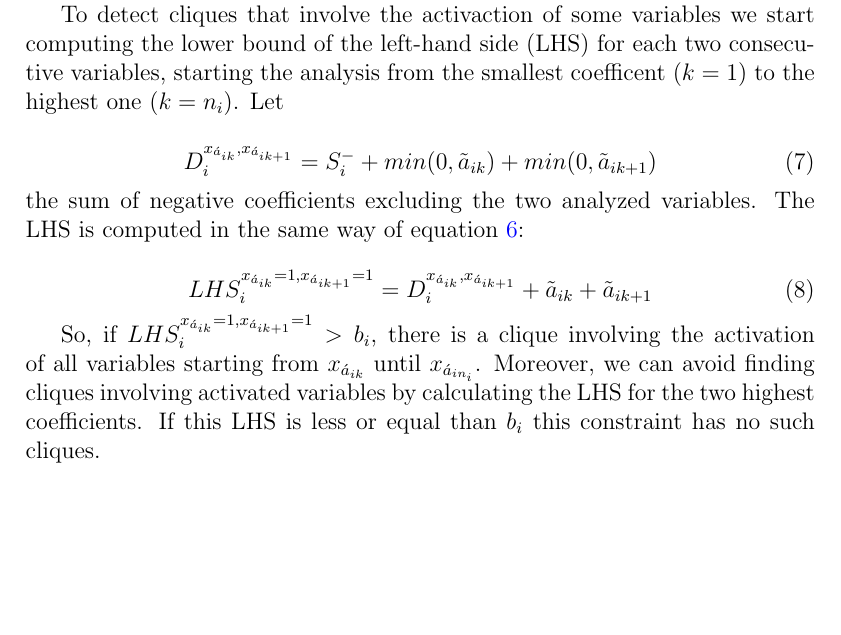
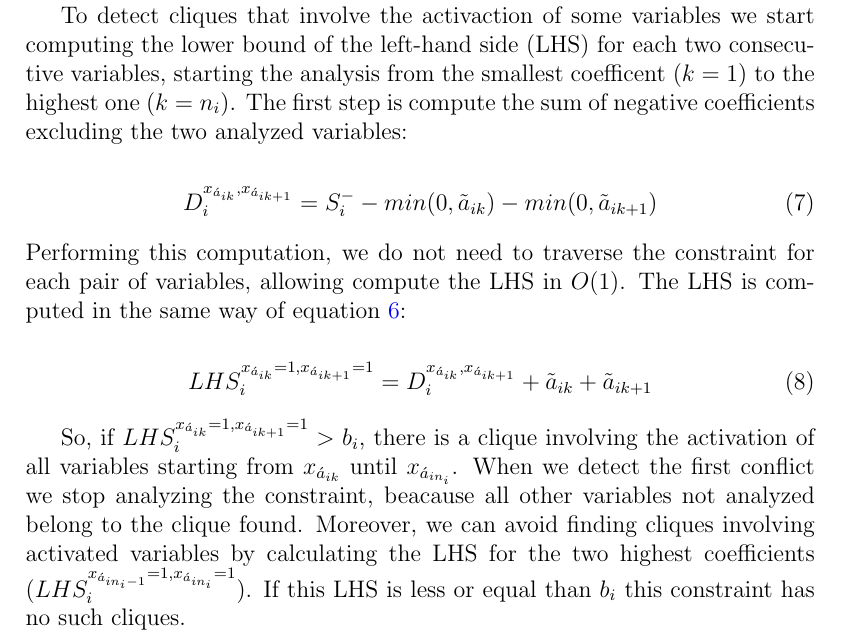
Before and after one commit to h-g-s/npsep, a LaTeX document (doc/LAGOS 2015/lagos.tex): part of page 4 of 6, cut so that both start at the same text, the shorter picture padded with empty space. Compiled offline with pdfLaTeX; a LaTeX package or settings file that is missing is left out.

Commit message:
subsection 2.1

```diff
--- a/doc/LAGOS 2015/lagos.tex
+++ b/doc/LAGOS 2015/lagos.tex
@@ -102,19 +102,19 @@ Performing these steps for each combination of values of two binary variables, c
 
 We can found conflicts which form cliques quickly by sorting the coefficients of a constraint. Clique conflicts are useful to avoid the pairwise analysis of variables, spending a linear time for each constraint ($O(n_i)$). These cliques are stored in a data structure used by the conflict graph.
 
-To detect cliques that involve the activaction of some variables we start computing the lower bound of the left-hand side (LHS) for each two consecutive variables, starting the analysis from the smallest coefficent ($k=1$) to the highest one ($k=n_i$). Let
+To detect cliques that involve the activaction of some variables we start computing the lower bound of the left-hand side (LHS) for each two consecutive variables, starting the analysis from the smallest coefficent ($k=1$) to the highest one ($k=n_i$). The first step is compute the sum of negative coefficients excluding the two analyzed variables:
 
 \begin{equation}
-D_{i}^{x_{\acute{a}_{ik}}, x_{\acute{a}_{ik+1}}} = S_i^- + min(0, \tilde{a}_{ik}) + min(0, \tilde{a}_{ik+1})
+D_{i}^{x_{\acute{a}_{ik}}, x_{\acute{a}_{ik+1}}} = S_i^- - min(0, \tilde{a}_{ik}) - min(0, \tilde{a}_{ik+1})
 \end{equation}
 
-\noindent the sum of negative coefficients excluding the two analyzed variables. The LHS is computed in the same way of equation \ref{li}:
+\noindent Performing this computation, we do not need to traverse the constraint for each pair of variables, allowing compute the LHS in $O(1)$. The LHS is computed in the same way of equation \ref{li}:
 
 \begin{equation}
 LHS_{i}^{x_{\acute{a}_{ik}} = 1, x_{\acute{a}_{ik+1}} = 1} = D_{i}^{x_{\acute{a}_{ik}}, x_{\acute{a}_{ik+1}}} + \tilde{a}_{ik} + \tilde{a}_{ik+1}
 \end{equation}
 
-So, if $LHS_{i}^{x_{\acute{a}_{ik}} = 1, x_{\acute{a}_{ik+1}} = 1} > b_{i}$, there is a clique involving the activation of all variables starting from $x_{\acute{a}_{ik}}$ until $x_{\acute{a}_{in_i}}$. Moreover, we can avoid finding cliques involving activated variables by calculating the LHS for the two highest coefficients. If this LHS is less or equal than $b_i$ this constraint has no such cliques.
+So, if $LHS_{i}^{x_{\acute{a}_{ik}} = 1, x_{\acute{a}_{ik+1}} = 1} > b_{i}$, there is a clique involving the activation of all variables starting from $x_{\acute{a}_{ik}}$ until $x_{\acute{a}_{in_i}}$. When we detect the first conflict we stop analyzing the constraint, beacause all other variables not analyzed belong to the clique found. Moreover, we can avoid finding cliques involving activated variables by calculating the LHS for the two highest coefficients ($LHS_{i}^{x_{\acute{a}_{in_i-1}} = 1, x_{\acute{a}_{in_i}} = 1}$). If this LHS is less or equal than $b_i$ this constraint has no such cliques.
 
 When no clique is found we use the pairwise analysis. Nevertheless, in our experiments we observe a large number of constraints that have cliques, speeding up the creation of conflict graphs.
 
```
Also changed, not shown: doc/LAGOS 2015/lagos.pdf.
